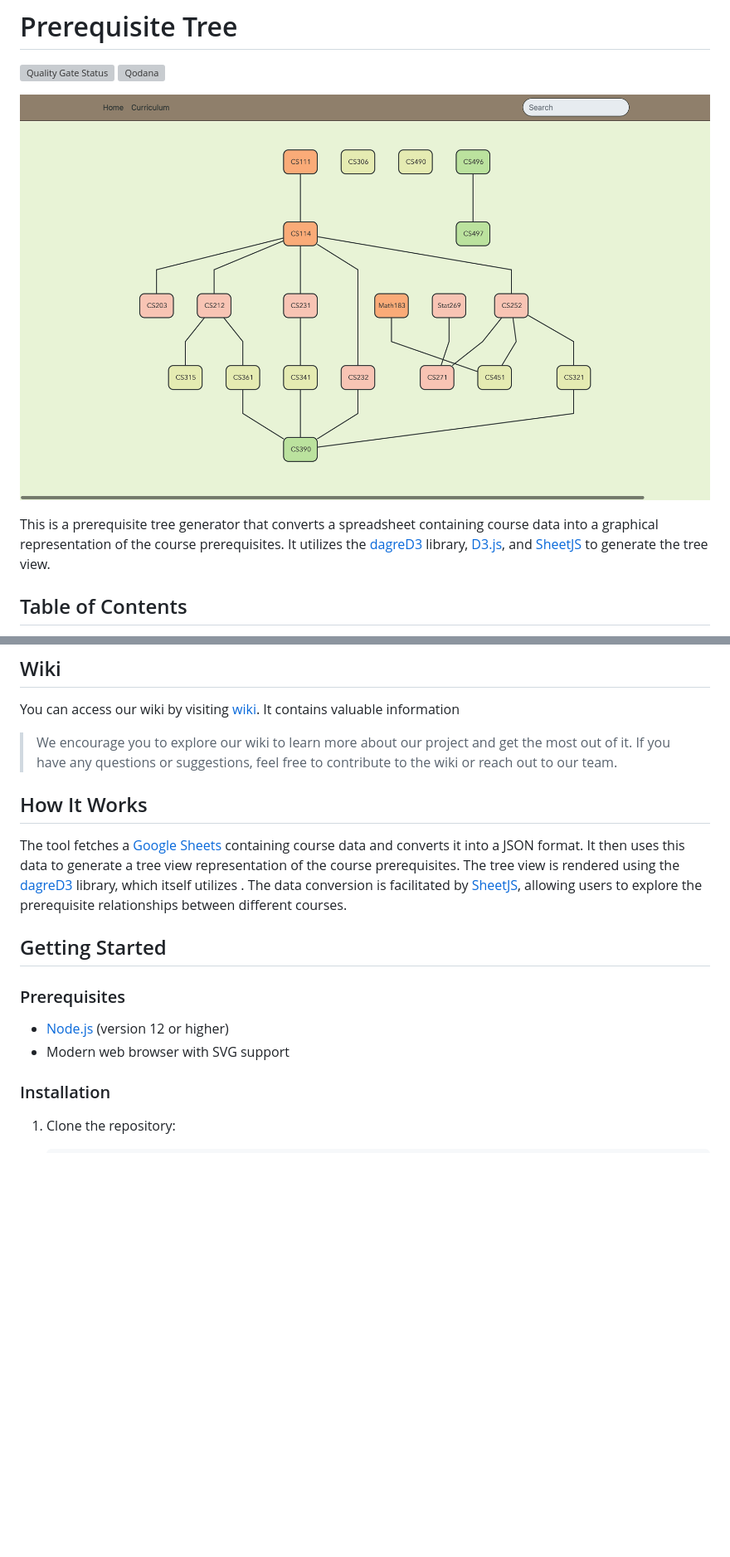
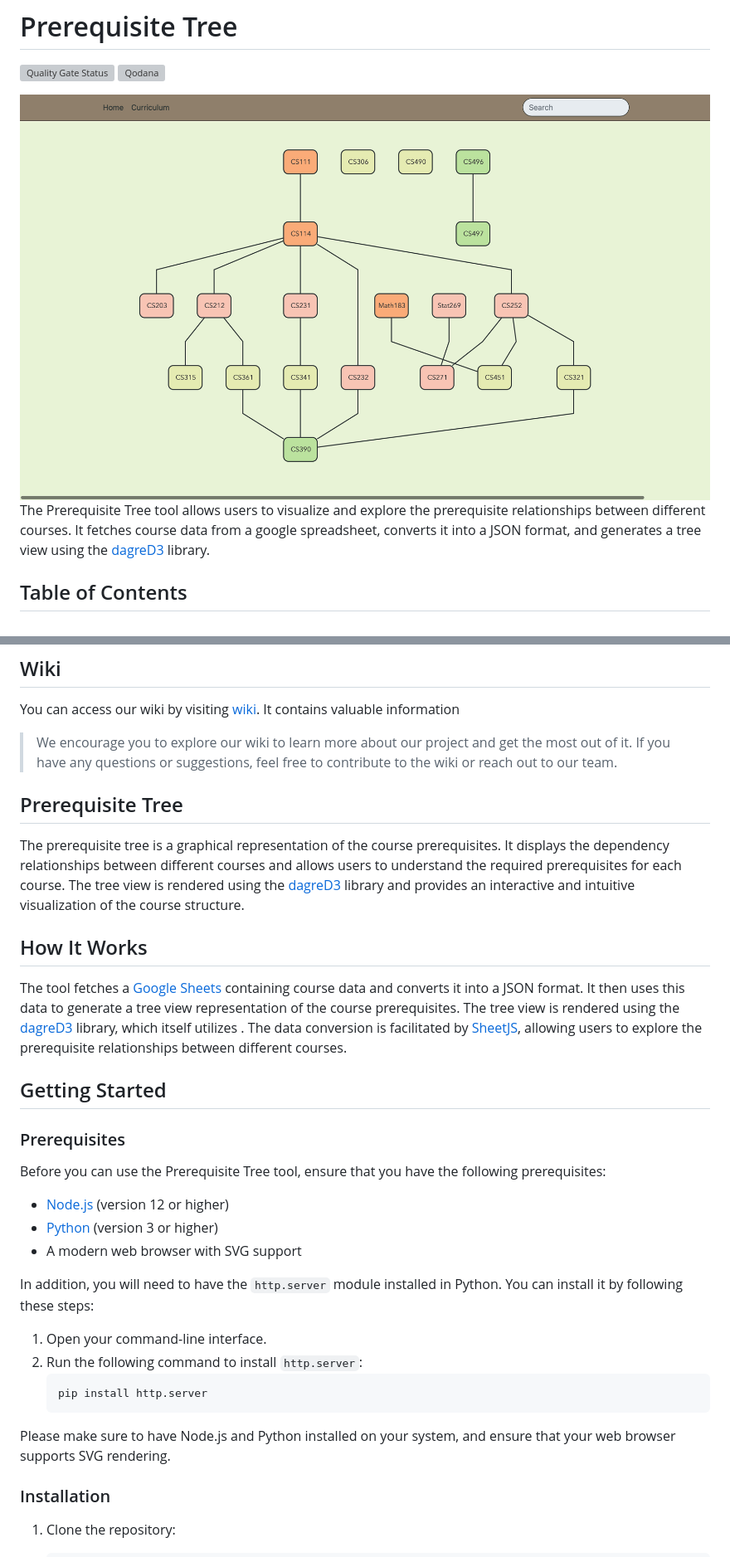
Before and after one commit to AppleBoiy/prerequisite-tree-dagreD3, a Markdown page: README.md, 2 parts joined by grey strips. Shown at 83% size. Rendered like a GitHub page; blank space fills up the shorter version; grey boxes are pictures that could not be loaded.

Commit message:
update prerequisites of instruction

````diff
--- a/README.md
+++ b/README.md
@@ -2,10 +2,9 @@
 
 [![Quality Gate Status](https://sonarcloud.io/api/project_badges/measure?project=AppleBoiy_prerequisite-tree&metric=alert_status)](https://sonarcloud.io/summary/new_code?id=AppleBoiy_prerequisite-tree) [![Qodana](https://github.com/AppleBoiy/prerequisite-tree/actions/workflows/code_quality.yml/badge.svg)](https://github.com/AppleBoiy/prerequisite-tree/actions/workflows/code_quality.yml)
 
-![screen shot]
+<img src="./docs/img/tree_view_screenshot.png" width="1000">
 
-This is a prerequisite tree generator that converts a spreadsheet containing course data into a graphical representation
-of the course prerequisites. It utilizes the [dagreD3] library, [D3.js], and [SheetJS] to generate the tree view.
+The Prerequisite Tree tool allows users to visualize and explore the prerequisite relationships between different courses. It fetches course data from a google spreadsheet, converts it into a JSON format, and generates a tree view using the [dagreD3] library.
 
 ## Table of Contents
 
@@ -44,6 +43,10 @@ You can access our wiki by visiting [wiki](https://cmu.to/cs-prereq-notion). It
 > We encourage you to explore our wiki to learn more about our project and get the most out of it. If you have any
 > questions or suggestions, feel free to contribute to the wiki or reach out to our team.
 
+## Prerequisite Tree
+
+The prerequisite tree is a graphical representation of the course prerequisites. It displays the dependency relationships between different courses and allows users to understand the required prerequisites for each course. The tree view is rendered using the [dagreD3] library and provides an interactive and intuitive visualization of the course structure.
+
 ## How It Works
 
 The tool fetches a [Google Sheets] containing course data and converts it into a JSON format. It then uses this data
@@ -57,8 +60,22 @@ prerequisite relationships between different courses.
 
 ### Prerequisites
 
-- [Node.js] (version 12 or higher)
-- Modern web browser with SVG support
+Before you can use the Prerequisite Tree tool, ensure that you have the following prerequisites:
+
+- [Node.js](https://nodejs.org/en) (version 12 or higher)
+- [Python](https://www.python.org) (version 3 or higher)
+- A modern web browser with SVG support
+
+In addition, you will need to have the `http.server` module installed in Python. You can install it by following these steps:
+
+1. Open your command-line interface.
+2. Run the following command to install `http.server`:
+   ```shell
+   pip install http.server
+   ```
+
+Please make sure to have Node.js and Python installed on your system, and ensure that your web browser supports SVG rendering.
+
 
 ### Installation
 
````
Also changed, not shown: other parts of README.md (+0 -2 lines).
